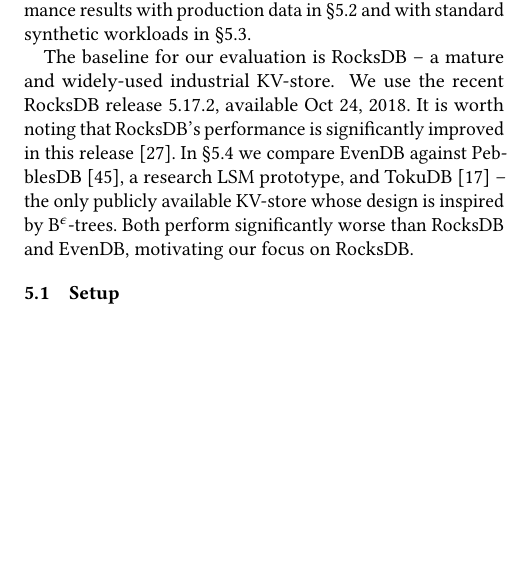
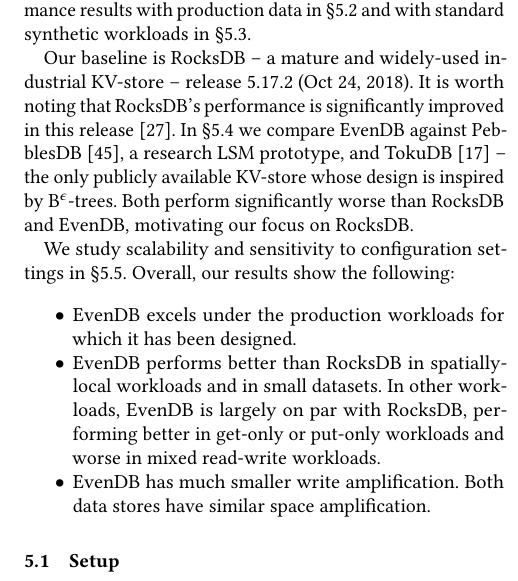
Before and after one commit to Eshcar/PiWi, a LaTeX paper (EuroSys2020-camera/EvenDB.tex, which reads EuroSys2020-camera/eval.tex): part of one column of page 8 of 17 before the commit and part of one column of page 8 of 16 after it, cut so that both start at the same text, the shorter picture padded with empty space. Compiled offline with pdfLaTeX.

Commit message:
Update eval.tex
Added summary of lessons from evaluation in preamble of Section 5.

```diff
--- a/EuroSys2020-camera/eval.tex
+++ b/EuroSys2020-camera/eval.tex
@@ -2,19 +2,24 @@
 The experiment setup is described in~\cref{ssec:setup}.
 We present performance results with production data in~\cref{ssec:prod} and with standard synthetic workloads in~\cref{ssec:synthetic}.
 
-The baseline for our evaluation is RocksDB -- a mature and widely-used industrial KV-store.
-\remove{RocksDB is used as storage layer of multiple popular SQL and NoSQL databases, e.g., MyRocks~\cite{MyRocks} (incarnation of MySQL)
-and MongoRocks~\cite{MongoRocks} (incarnation of MongoDB). RocksDB is an LSM-tree that is highly optimized for both read and write scenarios.
-For example, its compaction scheduling policies are highly tuned to minimize impact on mainstream data access.}
-We use the recent RocksDB release 5.17.2, available Oct 24, 2018.  It is worth noting that RocksDB's performance
+Our baseline is RocksDB -- a mature and widely-used industrial KV-store --
+release 5.17.2 (Oct 24, 2018).  It is worth noting that RocksDB's performance
 is significantly improved  in this release~\cite{CallaghanCompaction}.
-%over the last two years, primarily through optimized LSM compaction algorithms~\cite{CallaghanCompaction}.
 In~\cref{ssec:pebbles} we compare \sys\ against PebblesDB~\cite{PebblesDB}, a research LSM prototype, and TokuDB~\cite{TokuDB}
--- the only publicly available KV-store whose design is inspired by B$^\epsilon$-trees. Both  perform significantly worse than RocksDB and \sys,
-motivating our focus on RocksDB.
+-- the only publicly available KV-store whose design is inspired by B$^\epsilon$-trees. Both  perform significantly worse than RocksDB and \sys, motivating our focus on RocksDB.
 
-% Finally, we study  \sys's scalability and sensitivity to configuration settings in~\S\ref{ssec:drill}.
+We study scalability and sensitivity to configuration settings in~\cref{ssec:drill}.
 %\cref{ssec:recover} evaluates its recovery mechanism.
+Overall, our results show the following:
+\begin{itemize}
+\item \sys\ excels under the production workloads for which it has been designed.
+% -- it ingests data much faster and has the data immediately organized effectively for scans.
+\item \sys\ performs better than RocksDB in spatially-local workloads and in small datasets.
+In other workloads, \sys\ is largely on par with RocksDB, performing  better in get-only or put-only workloads
+ and worse in mixed read-write workloads. %, where \sys\ has a high tail latency.
+\item \sys\ has much smaller write amplification. Both data stores have similar space amplification.
+% and both are sensitive to the access skew, with their performance decreasing as the access distribution tends to be more uniform.
+\end{itemize}
 
 \subsection{Setup}
 \label{ssec:setup}
```
Also changed, not shown: EuroSys2020-camera/eval.tex (30 more changed lines).
